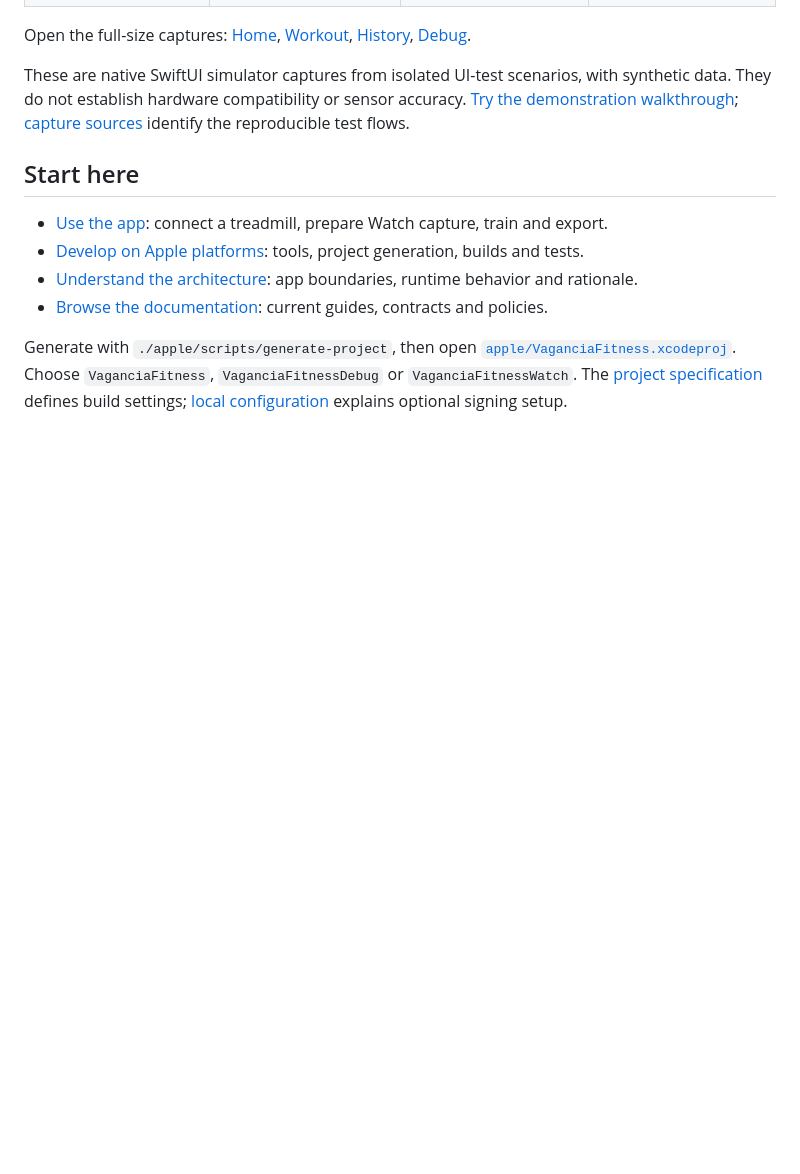
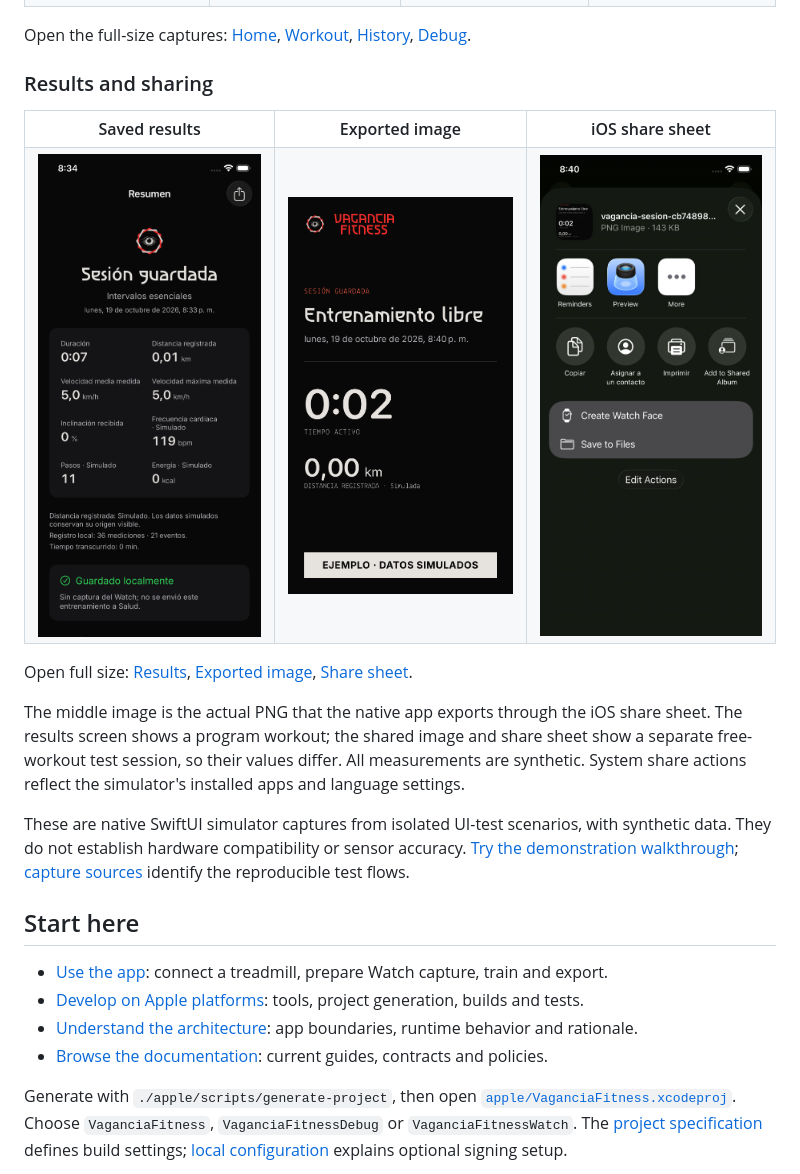
Before and after one commit to kno-raziel/vagancia-fitness, a Markdown page: README.md, the part around the change. Rendered like a GitHub page; pictures changed too: docs/images/app-results.png (added), docs/images/app-share-card.png (added), docs/images/app-share-sheet.png (added); blank space fills up the shorter version.

```diff
--- a/README.md
+++ b/README.md
@@ -22,6 +22,23 @@ Distribution is source-only. Build the apps locally using the [Apple development
 
 Open the full-size captures: [Home](docs/images/app-home.png), [Workout](docs/images/app-workout.png), [History](docs/images/app-history.png), [Debug](docs/images/app-debug.png).
 
+### Results and sharing
+
+<table>
+  <tr>
+    <th>Saved results</th><th>Exported image</th><th>iOS share sheet</th>
+  </tr>
+  <tr>
+    <td><img src="docs/images/app-results.png" alt="Saved workout summary with duration, distance and measurement sources" width="240"></td>
+    <td><img src="docs/images/app-share-card.png" alt="Actual shareable PNG generated by the native app, labeled as simulated example data" width="240"></td>
+    <td><img src="docs/images/app-share-sheet.png" alt="iOS share sheet presenting the generated workout image" width="240"></td>
+  </tr>
+</table>
+
+Open full size: [Results](docs/images/app-results.png), [Exported image](docs/images/app-share-card.png), [Share sheet](docs/images/app-share-sheet.png).
+
+The middle image is the actual PNG that the native app exports through the iOS share sheet. The results screen shows a program workout; the shared image and share sheet show a separate free-workout test session, so their values differ. All measurements are synthetic. System share actions reflect the simulator's installed apps and language settings.
+
 These are native SwiftUI simulator captures from isolated UI-test scenarios, with synthetic data. They do not establish hardware compatibility or sensor accuracy. [Try the demonstration walkthrough](docs/guides/using-the-app.md#try-a-workout-without-hardware); [capture sources](docs/images/README.md) identify the reproducible test flows.
 
 ## Start here
```
Also changed, not shown: docs/images/README.md (+14 -2 lines), 2 other files.
